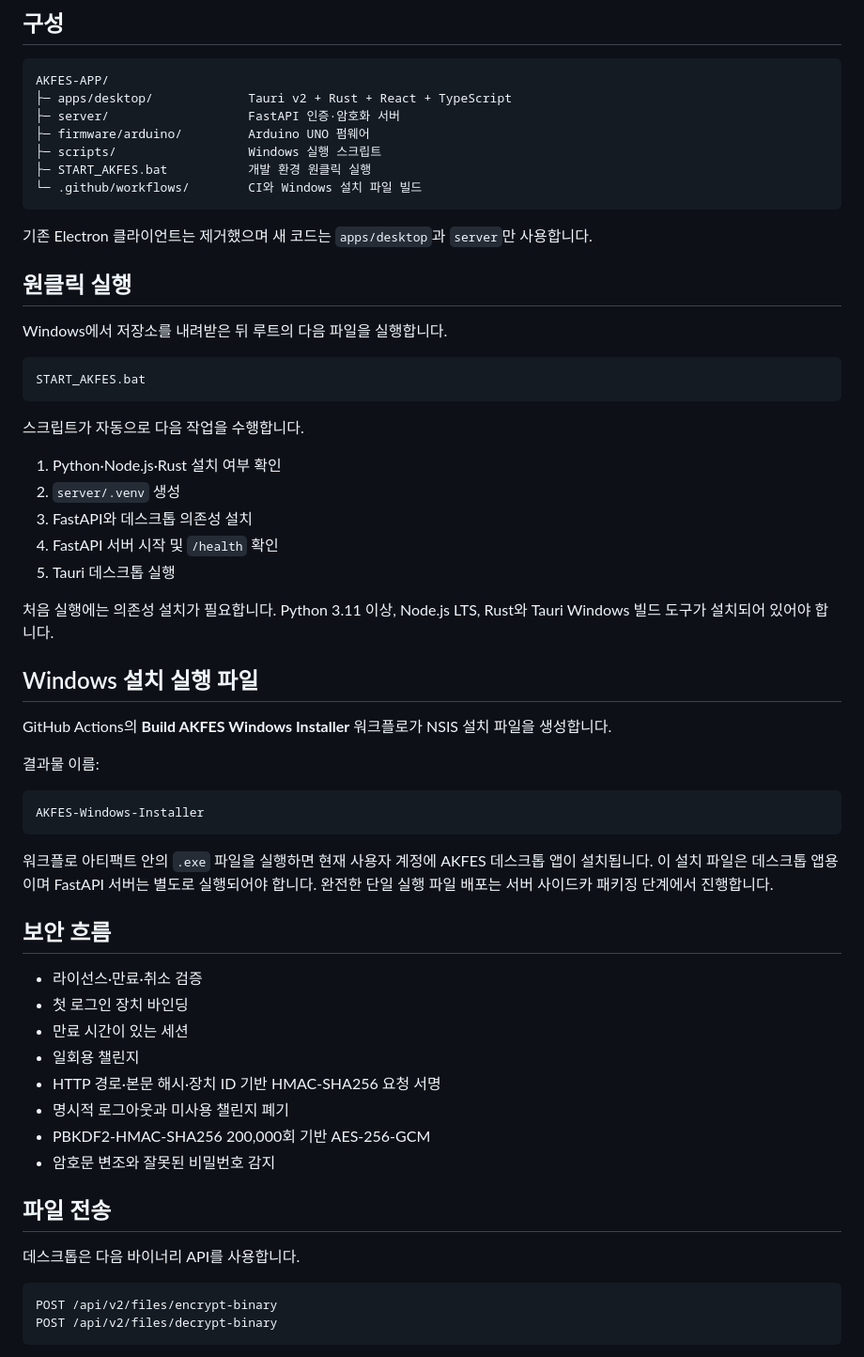
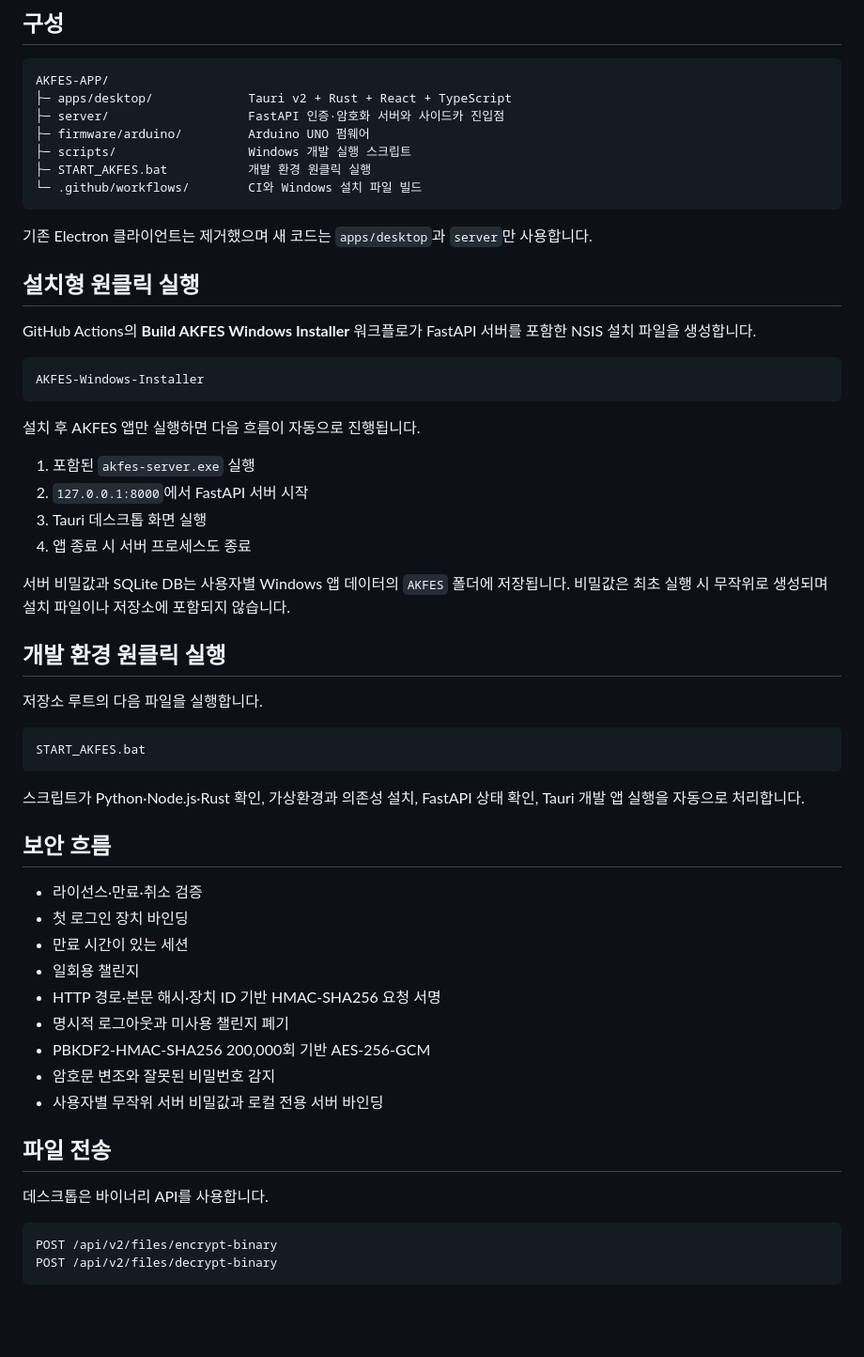
Before and after one commit to Smarttiger2338/AKFES-APP, a Markdown page: README.md, the part around one of its changes. Shown at 94% size. GitHub-like rendering; blank space fills up the shorter version.

Commit message:
Document bundled FastAPI sidecar

````diff
--- a/README.md
+++ b/README.md
@@ -7,44 +7,41 @@ Arduino 키패드와 Tauri 데스크톱 앱을 이용해 파일을 AES-256-GCM
 ```text
 AKFES-APP/
 ├─ apps/desktop/             Tauri v2 + Rust + React + TypeScript
-├─ server/                   FastAPI 인증·암호화 서버
+├─ server/                   FastAPI 인증·암호화 서버와 사이드카 진입점
 ├─ firmware/arduino/         Arduino UNO 펌웨어
-├─ scripts/                  Windows 실행 스크립트
+├─ scripts/                  Windows 개발 실행 스크립트
 ├─ START_AKFES.bat           개발 환경 원클릭 실행
 └─ .github/workflows/        CI와 Windows 설치 파일 빌드
 ```
 
 기존 Electron 클라이언트는 제거했으며 새 코드는 `apps/desktop`과 `server`만 사용합니다.
 
-## 원클릭 실행
+## 설치형 원클릭 실행
 
-Windows에서 저장소를 내려받은 뒤 루트의 다음 파일을 실행합니다.
+GitHub Actions의 **Build AKFES Windows Installer** 워크플로가 FastAPI 서버를 포함한 NSIS 설치 파일을 생성합니다.
+
+```text
+AKFES-Windows-Installer
+```
+
+설치 후 AKFES 앱만 실행하면 다음 흐름이 자동으로 진행됩니다.
+
+1. 포함된 `akfes-server.exe` 실행
+2. `127.0.0.1:8000`에서 FastAPI 서버 시작
+3. Tauri 데스크톱 화면 실행
+4. 앱 종료 시 서버 프로세스도 종료
+
+서버 비밀값과 SQLite DB는 사용자별 Windows 앱 데이터의 `AKFES` 폴더에 저장됩니다. 비밀값은 최초 실행 시 무작위로 생성되며 설치 파일이나 저장소에 포함되지 않습니다.
+
+## 개발 환경 원클릭 실행
+
+저장소 루트의 다음 파일을 실행합니다.
 
 ```text
 START_AKFES.bat
 ```
 
-스크립트가 자동으로 다음 작업을 수행합니다.
-
-1. Python·Node.js·Rust 설치 여부 확인
-2. `server/.venv` 생성
-3. FastAPI와 데스크톱 의존성 설치
-4. FastAPI 서버 시작 및 `/health` 확인
-5. Tauri 데스크톱 실행
-
-처음 실행에는 의존성 설치가 필요합니다. Python 3.11 이상, Node.js LTS, Rust와 Tauri Windows 빌드 도구가 설치되어 있어야 합니다.
-
-## Windows 설치 실행 파일
-
-GitHub Actions의 **Build AKFES Windows Installer** 워크플로가 NSIS 설치 파일을 생성합니다.
-
-결과물 이름:
-
-```text
-AKFES-Windows-Installer
-```
-
-워크플로 아티팩트 안의 `.exe` 파일을 실행하면 현재 사용자 계정에 AKFES 데스크톱 앱이 설치됩니다. 이 설치 파일은 데스크톱 앱용이며 FastAPI 서버는 별도로 실행되어야 합니다. 완전한 단일 실행 파일 배포는 서버 사이드카 패키징 단계에서 진행합니다.
+스크립트가 Python·Node.js·Rust 확인, 가상환경과 의존성 설치, FastAPI 상태 확인, Tauri 개발 앱 실행을 자동으로 처리합니다.
 
 ## 보안 흐름
 
@@ -56,10 +53,11 @@ AKFES-Windows-Installer
 - 명시적 로그아웃과 미사용 챌린지 폐기
 - PBKDF2-HMAC-SHA256 200,000회 기반 AES-256-GCM
 - 암호문 변조와 잘못된 비밀번호 감지
+- 사용자별 무작위 서버 비밀값과 로컬 전용 서버 바인딩
 
 ## 파일 전송
 
-데스크톱은 다음 바이너리 API를 사용합니다.
+데스크톱은 바이너리 API를 사용합니다.
 
 ```text
 POST /api/v2/files/encrypt-binary
````
Also changed, not shown: other parts of README.md (+1 -2 lines).
